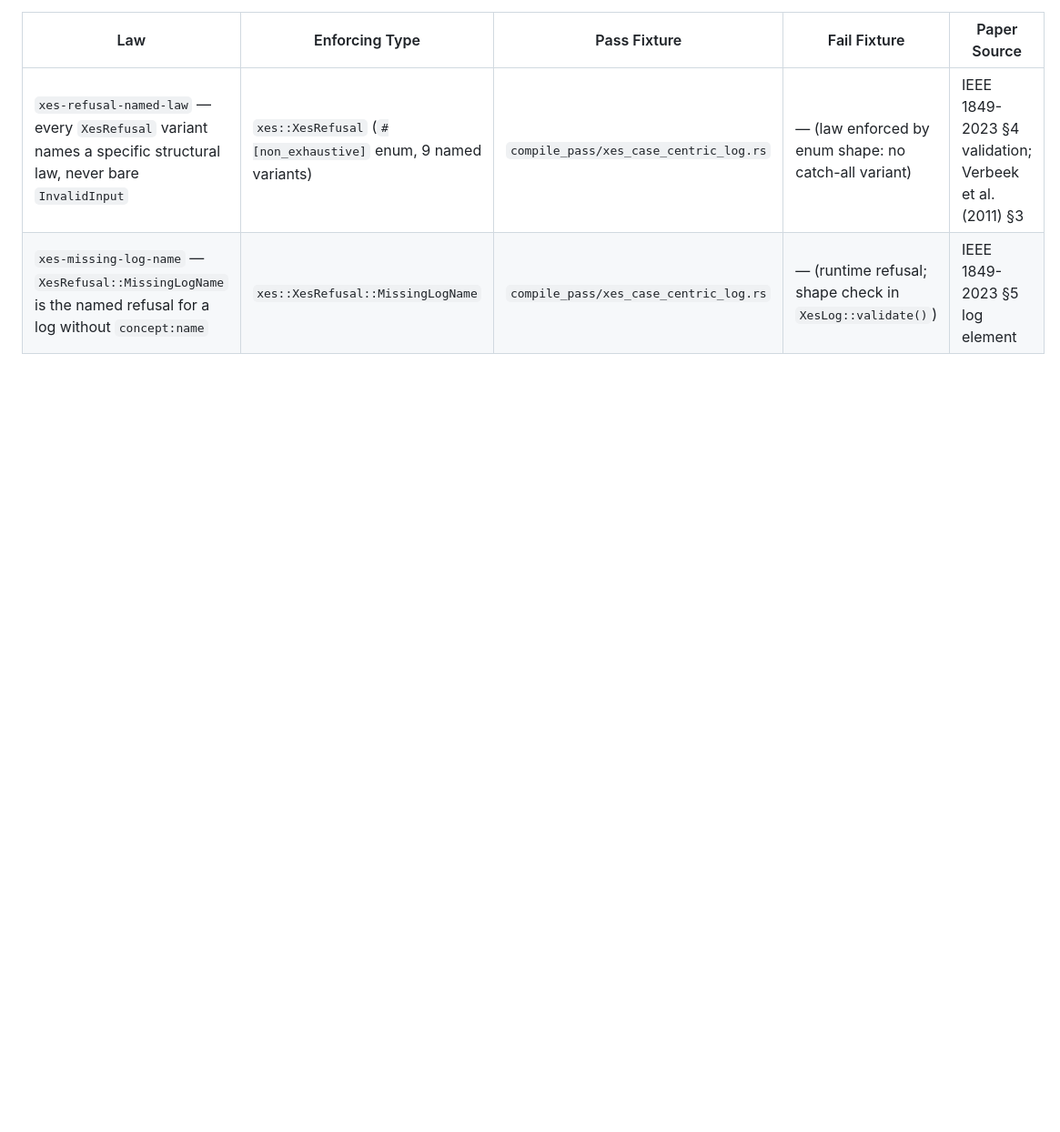
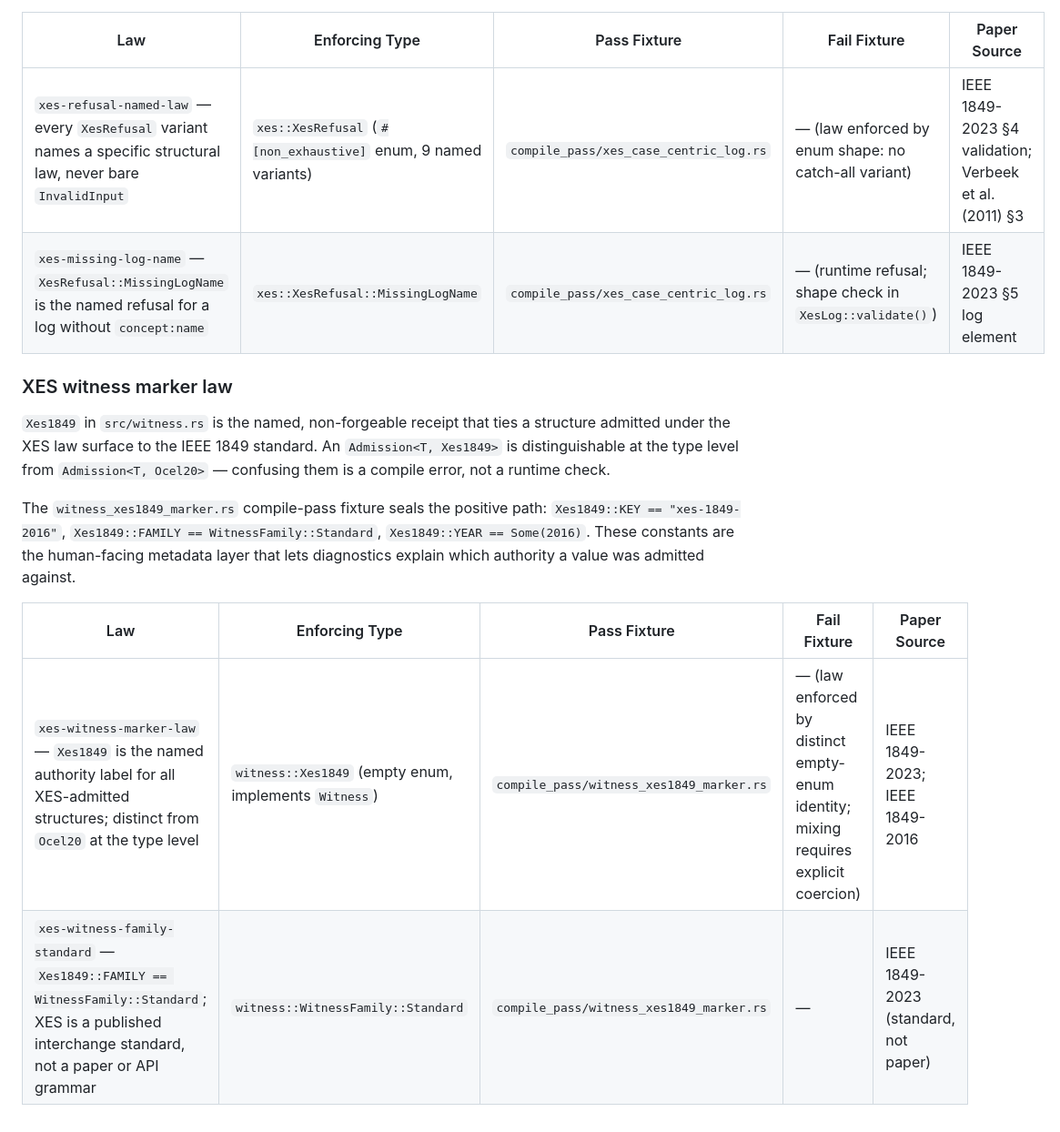
Before and after one commit to seanchatmangpt/wasm4pm-compat, a Markdown page: docs/NIGHTLY_TYPE_LAW.md, the part around the change. Shown at 91% size. Drawn GitHub-style; blank space fills up the shorter version.

Commit message:
paper-law: define xes-law xes-witness-marker-law packet for compat type surfaces

```diff
--- a/docs/NIGHTLY_TYPE_LAW.md
+++ b/docs/NIGHTLY_TYPE_LAW.md
@@ -1412,3 +1412,20 @@ The five core refusal variants cover the complete structural validation surface
 |---|---|---|---|---|
 | `xes-refusal-named-law` — every `XesRefusal` variant names a specific structural law, never bare `InvalidInput` | `xes::XesRefusal` (`#[non_exhaustive]` enum, 9 named variants) | `compile_pass/xes_case_centric_log.rs` | — (law enforced by enum shape: no catch-all variant) | IEEE 1849-2023 §4 validation; Verbeek et al. (2011) §3 |
 | `xes-missing-log-name` — `XesRefusal::MissingLogName` is the named refusal for a log without `concept:name` | `xes::XesRefusal::MissingLogName` | `compile_pass/xes_case_centric_log.rs` | — (runtime refusal; shape check in `XesLog::validate()`) | IEEE 1849-2023 §5 log element |
+
+### XES witness marker law
+
+`Xes1849` in `src/witness.rs` is the named, non-forgeable receipt that ties a
+structure admitted under the XES law surface to the IEEE 1849 standard. An
+`Admission<T, Xes1849>` is distinguishable at the type level from
+`Admission<T, Ocel20>` — confusing them is a compile error, not a runtime check.
+
+The `witness_xes1849_marker.rs` compile-pass fixture seals the positive path:
+`Xes1849::KEY == "xes-1849-2016"`, `Xes1849::FAMILY == WitnessFamily::Standard`,
+`Xes1849::YEAR == Some(2016)`. These constants are the human-facing metadata layer
+that lets diagnostics explain which authority a value was admitted against.
+
+| Law | Enforcing Type | Pass Fixture | Fail Fixture | Paper Source |
+|---|---|---|---|---|
+| `xes-witness-marker-law` — `Xes1849` is the named authority label for all XES-admitted structures; distinct from `Ocel20` at the type level | `witness::Xes1849` (empty enum, implements `Witness`) | `compile_pass/witness_xes1849_marker.rs` | — (law enforced by distinct empty-enum identity; mixing requires explicit coercion) | IEEE 1849-2023; IEEE 1849-2016 |
+| `xes-witness-family-standard` — `Xes1849::FAMILY == WitnessFamily::Standard`; XES is a published interchange standard, not a paper or API grammar | `witness::WitnessFamily::Standard` | `compile_pass/witness_xes1849_marker.rs` | — | IEEE 1849-2023 (standard, not paper) |
```
